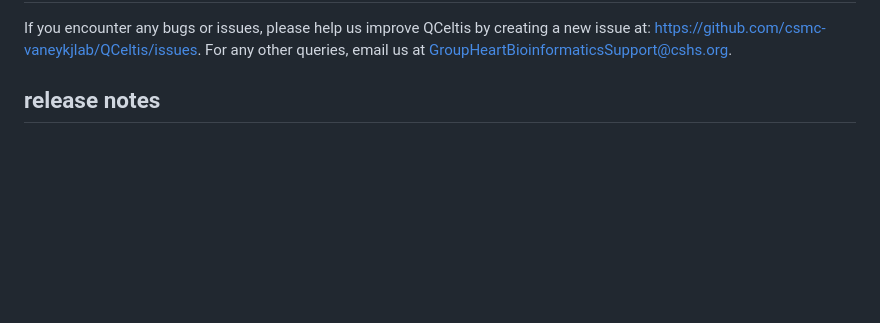
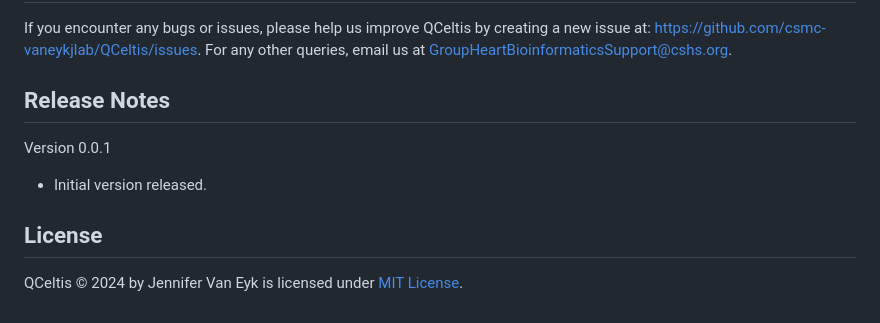
Before and after one commit to csmc-vaneykjlab/QCeltis, a Markdown page: README.md, the part around the change. Drawn GitHub-style; blank space fills up the shorter version.

```diff
--- a/README.md
+++ b/README.md
@@ -328,4 +328,10 @@ Using the '--peptide_list' parameter, a user-defined list of peptides can be mon
 
 If you encounter any bugs or issues, please help us improve QCeltis by creating a new issue at: https://github.com/csmc-vaneykjlab/QCeltis/issues. For any other queries, email us at GroupHeartBioinformaticsSupport@cshs.org.
 
-## release notes
+## Release Notes
+
+Version 0.0.1
+ - Initial version released.
+
+## License
+QCeltis © 2024 by Jennifer Van Eyk is licensed under [MIT License](https://github.com/csmc-vaneykjlab/QCeltis/blob/main/LICENSE.txt).
```
